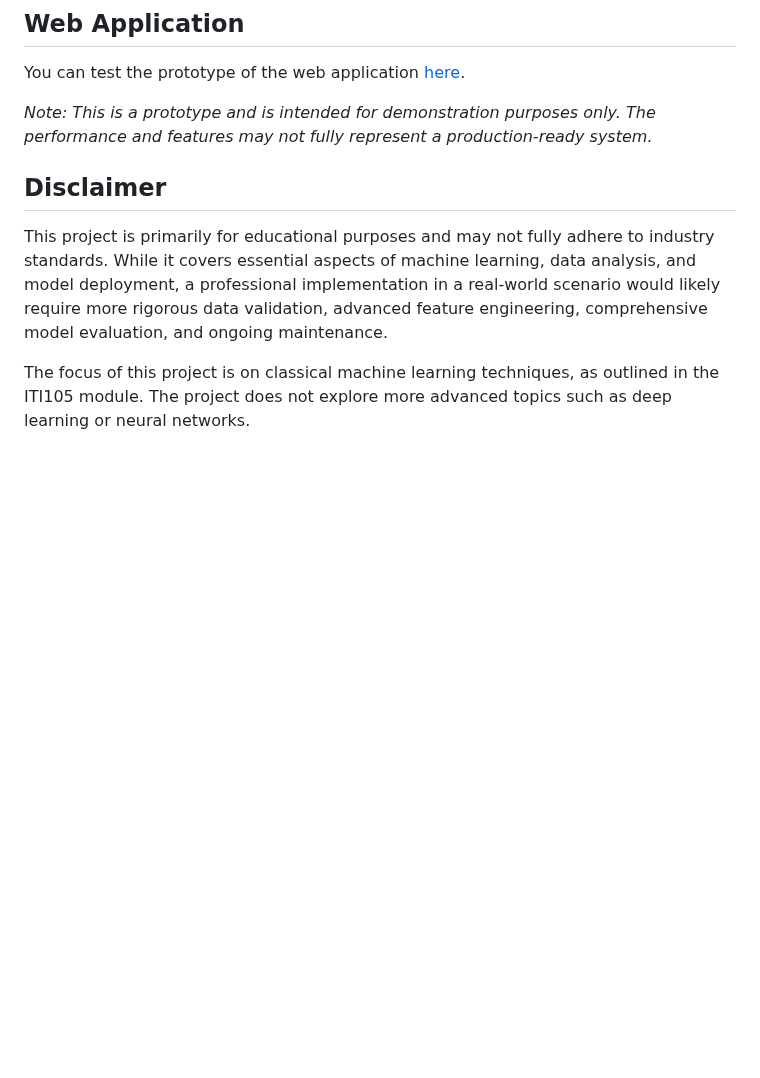
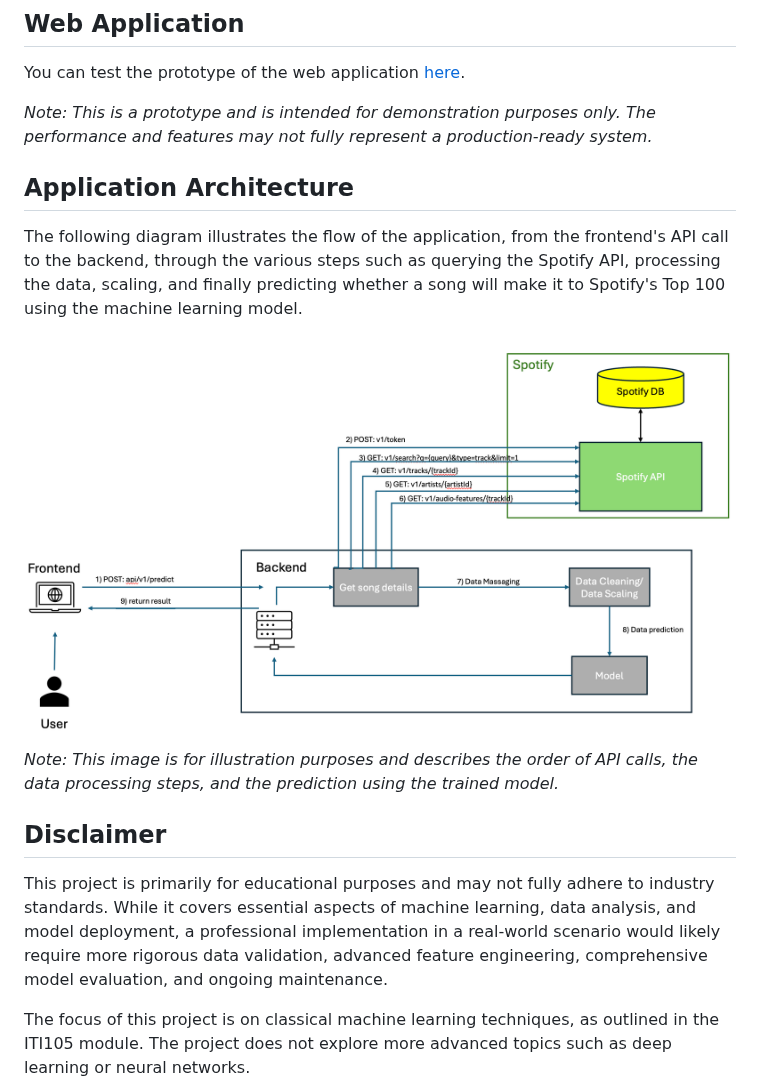
Before and after one commit to ngfenglong/Predicting-Spotify-Top-100-Hits, a Markdown page: README.md, the part around the change. GitHub-like rendering; blank space fills up the shorter version.

```diff
--- a/README.md
+++ b/README.md
@@ -13,6 +13,15 @@ The objective of this project is to develop a machine learning model capable of
 You can test the prototype of the web application [here](https://spotify-top-100-track-classifier.onrender.com/).
 
 *Note: This is a prototype and is intended for demonstration purposes only. The performance and features may not fully represent a production-ready system.*
+
+## Application Architecture
+
+The following diagram illustrates the flow of the application, from the frontend's API call to the backend, through the various steps such as querying the Spotify API, processing the data, scaling, and finally predicting whether a song will make it to Spotify's Top 100 using the machine learning model.
+
+![Application Architecture](docs/images/application_architecture.png)
+
+*Note: This image is for illustration purposes and describes the order of API calls, the data processing steps, and the prediction using the trained model.*
+
 
 ## Disclaimer
 
```
